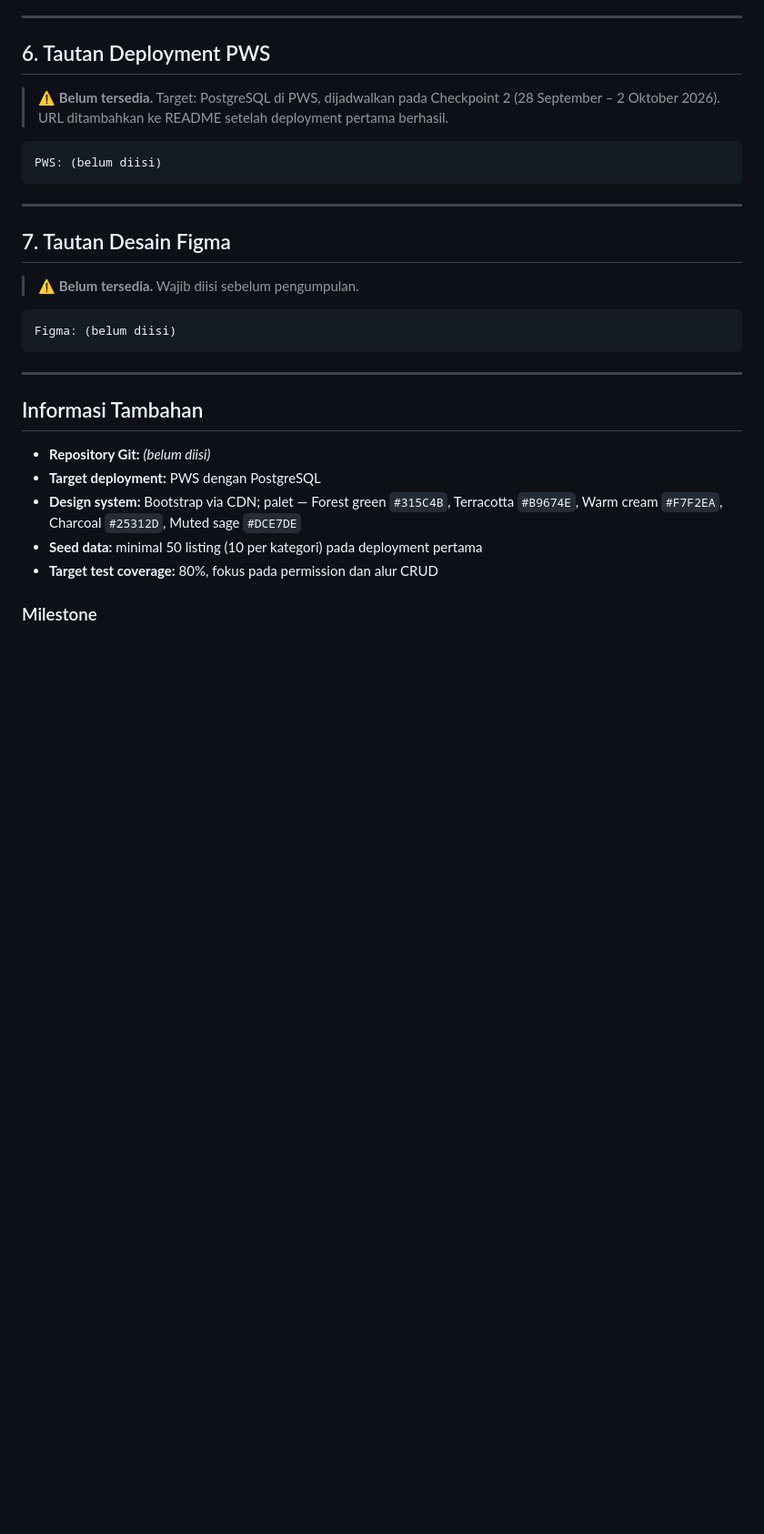
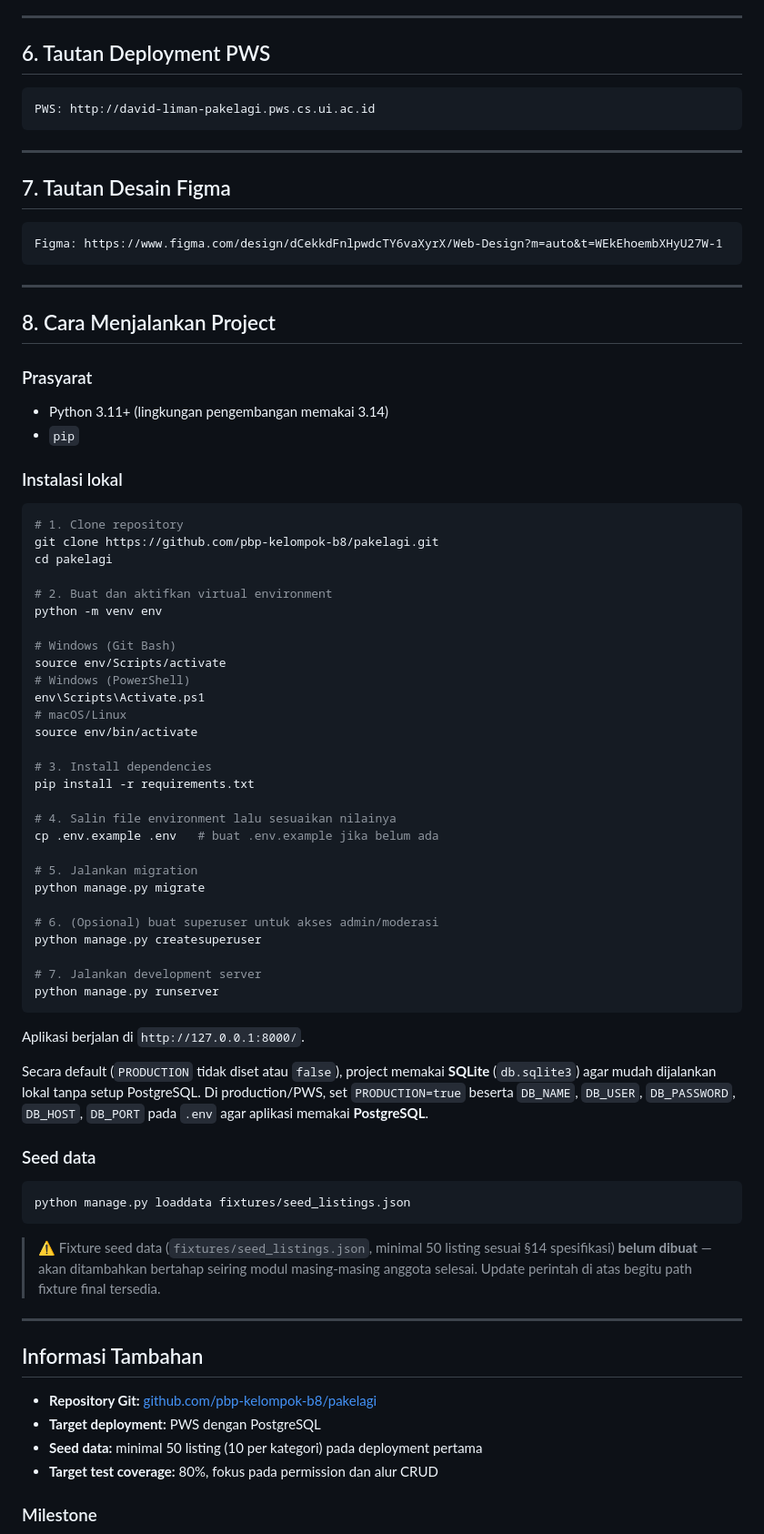
Before and after one commit to pbp-kelompok-b8/pakelagi, a Markdown page: README.md, the part around the change. Shown at 91% size. Rendered like a GitHub page; blank space fills up the shorter version.

Commit message:
docs: update readme

````diff
--- a/README.md
+++ b/README.md
@@ -103,29 +103,78 @@ Satu akun member berperan sekaligus sebagai penjual dan pencari barang — **tid
 
 ## 6. Tautan Deployment PWS
 
-> ⚠️ **Belum tersedia.** Target: PostgreSQL di PWS, dijadwalkan pada Checkpoint 2 (28 September – 2 Oktober 2026). URL ditambahkan ke README setelah deployment pertama berhasil.
-
 ```
-PWS: (belum diisi)
+PWS: http://david-liman-pakelagi.pws.cs.ui.ac.id
 ```
 
 ---
 
 ## 7. Tautan Desain Figma
 
-> ⚠️ **Belum tersedia.** Wajib diisi sebelum pengumpulan.
+```
+Figma: https://www.figma.com/design/dCekkdFnlpwdcTY6vaXyrX/Web-Design?m=auto&t=WEkEhoembXHyU27W-1
+```
 
+---
+
+## 8. Cara Menjalankan Project
+
+### Prasyarat
+
+- Python 3.11+ (lingkungan pengembangan memakai 3.14)
+- `pip`
+
+### Instalasi lokal
+
+```bash
+# 1. Clone repository
+git clone https://github.com/pbp-kelompok-b8/pakelagi.git
+cd pakelagi
+
+# 2. Buat dan aktifkan virtual environment
+python -m venv env
+
+# Windows (Git Bash)
+source env/Scripts/activate
+# Windows (PowerShell)
+env\Scripts\Activate.ps1
+# macOS/Linux
+source env/bin/activate
+
+# 3. Install dependencies
+pip install -r requirements.txt
+
+# 4. Salin file environment lalu sesuaikan nilainya
+cp .env.example .env   # buat .env.example jika belum ada
+
+# 5. Jalankan migration
+python manage.py migrate
+
+# 6. (Opsional) buat superuser untuk akses admin/moderasi
+python manage.py createsuperuser
+
+# 7. Jalankan development server
+python manage.py runserver
 ```
-Figma: (belum diisi)
+
+Aplikasi berjalan di `http://127.0.0.1:8000/`.
+
+Secara default (`PRODUCTION` tidak diset atau `false`), project memakai **SQLite** (`db.sqlite3`) agar mudah dijalankan lokal tanpa setup PostgreSQL. Di production/PWS, set `PRODUCTION=true` beserta `DB_NAME`, `DB_USER`, `DB_PASSWORD`, `DB_HOST`, `DB_PORT` pada `.env` agar aplikasi memakai **PostgreSQL**.
+
+### Seed data
+
+```bash
+python manage.py loaddata fixtures/seed_listings.json
 ```
+
+> ⚠️ Fixture seed data (`fixtures/seed_listings.json`, minimal 50 listing sesuai §14 spesifikasi) **belum dibuat** — akan ditambahkan bertahap seiring modul masing-masing anggota selesai. Update perintah di atas begitu path fixture final tersedia.
 
 ---
 
 ## Informasi Tambahan
 
-- **Repository Git:** _(belum diisi)_
+- **Repository Git:** [github.com/pbp-kelompok-b8/pakelagi](https://github.com/pbp-kelompok-b8/pakelagi)
 - **Target deployment:** PWS dengan PostgreSQL
-- **Design system:** Bootstrap via CDN; palet — Forest green `#315C4B`, Terracotta `#B9674E`, Warm cream `#F7F2EA`, Charcoal `#25312D`, Muted sage `#DCE7DE`
 - **Seed data:** minimal 50 listing (10 per kategori) pada deployment pertama
 - **Target test coverage:** 80%, fokus pada permission dan alur CRUD
 
````
